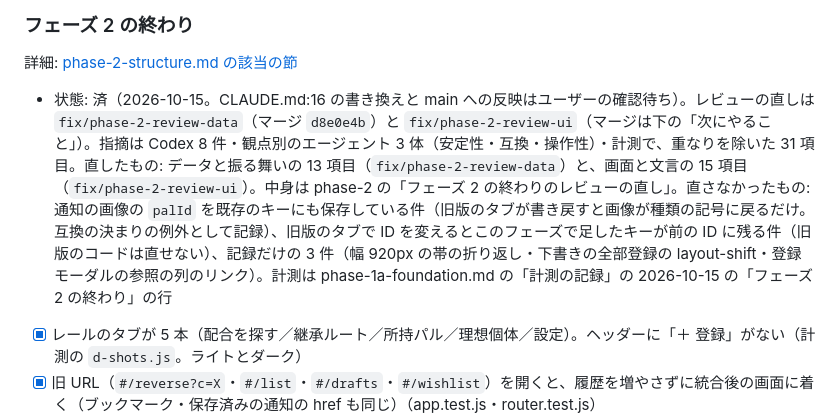
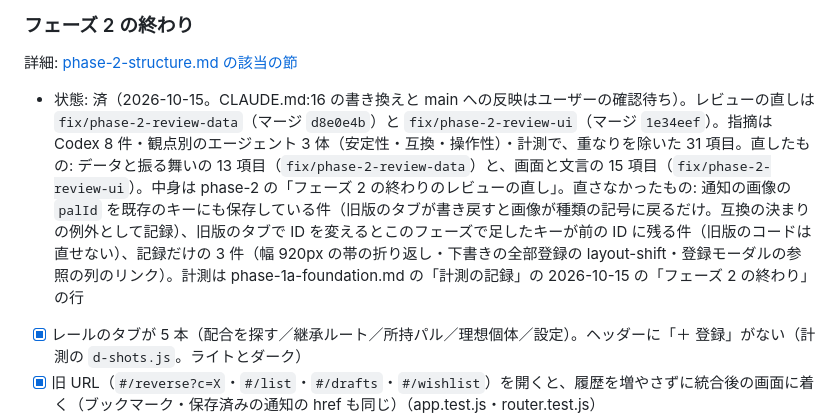
Before and after one commit to nato093/pal-breeding-note, a Markdown page: docs/ui-refactor/TODO.md, the part around one of its changes. GitHub-like rendering.

Commit message:
文書: フェーズ 2 の終わりのレビューの直し（fix/phase-2-review-ui）のマージのコミットを TODO に書く
Co-Authored-By: Claude Opus 5.5 <noreply@anthropic.com>

```diff
--- a/docs/ui-refactor/TODO.md
+++ b/docs/ui-refactor/TODO.md
@@ -741,7 +741,7 @@ TODO の数は、テーマの TODO とフェーズの終わりの作業の合計
 
 詳細: [phase-2-structure.md の該当の節](phase-2-structure.md#フェーズ-2-の完了の条件全テーマを終えたとき)
 
-- 状態: 済（2026-10-15。CLAUDE.md:16 の書き換えと main への反映はユーザーの確認待ち）。レビューの直しは `fix/phase-2-review-data`（マージ `d8e0e4b`）と `fix/phase-2-review-ui`（マージは下の「次にやること」）。指摘は Codex 8 件・観点別のエージェント 3 体（安定性・互換・操作性）・計測で、重なりを除いた 31 項目。直したもの: データと振る舞いの 13 項目（`fix/phase-2-review-data`）と、画面と文言の 15 項目（`fix/phase-2-review-ui`）。中身は phase-2 の「フェーズ 2 の終わりのレビューの直し」。直さなかったもの: 通知の画像の `palId` を既存のキーにも保存している件（旧版のタブが書き戻すと画像が種類の記号に戻るだけ。互換の決まりの例外として記録）、旧版のタブで ID を変えるとこのフェーズで足したキーが前の ID に残る件（旧版のコードは直せない）、記録だけの 3 件（幅 920px の帯の折り返し・下書きの全部登録の layout-shift・登録モーダルの参照の列のリンク）。計測は phase-1a-foundation.md の「計測の記録」の 2026-10-15 の「フェーズ 2 の終わり」の行
+- 状態: 済（2026-10-15。CLAUDE.md:16 の書き換えと main への反映はユーザーの確認待ち）。レビューの直しは `fix/phase-2-review-data`（マージ `d8e0e4b`）と `fix/phase-2-review-ui`（マージ `1e34eef`）。指摘は Codex 8 件・観点別のエージェント 3 体（安定性・互換・操作性）・計測で、重なりを除いた 31 項目。直したもの: データと振る舞いの 13 項目（`fix/phase-2-review-data`）と、画面と文言の 15 項目（`fix/phase-2-review-ui`）。中身は phase-2 の「フェーズ 2 の終わりのレビューの直し」。直さなかったもの: 通知の画像の `palId` を既存のキーにも保存している件（旧版のタブが書き戻すと画像が種類の記号に戻るだけ。互換の決まりの例外として記録）、旧版のタブで ID を変えるとこのフェーズで足したキーが前の ID に残る件（旧版のコードは直せない）、記録だけの 3 件（幅 920px の帯の折り返し・下書きの全部登録の layout-shift・登録モーダルの参照の列のリンク）。計測は phase-1a-foundation.md の「計測の記録」の 2026-10-15 の「フェーズ 2 の終わり」の行
 
 - [x] レールのタブが 5 本（配合を探す／継承ルート／所持パル／理想個体／設定）。ヘッダーに「＋ 登録」がない（計測の `d-shots.js`。ライトとダーク）
 - [x] 旧 URL（`#/reverse?c=X`・`#/list`・`#/drafts`・`#/wishlist`）を開くと、履歴を増やさずに統合後の画面に着く（ブックマーク・保存済みの通知の href も同じ）（app.test.js・router.test.js）
```
Also changed, not shown: other parts of docs/ui-refactor/TODO.md (+1 -1 lines).
